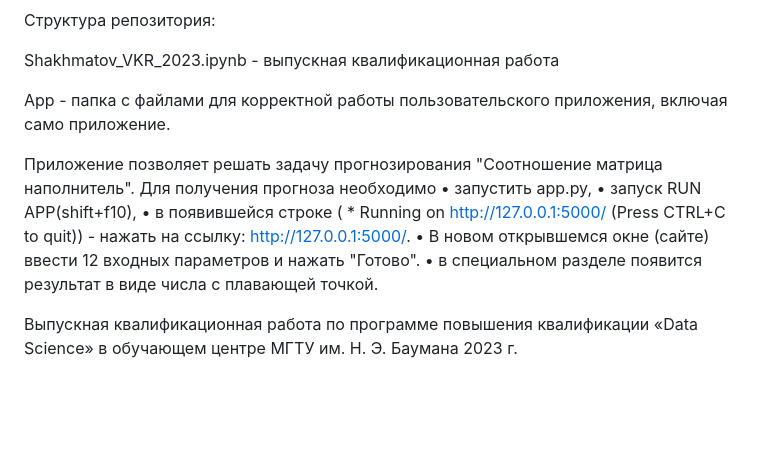
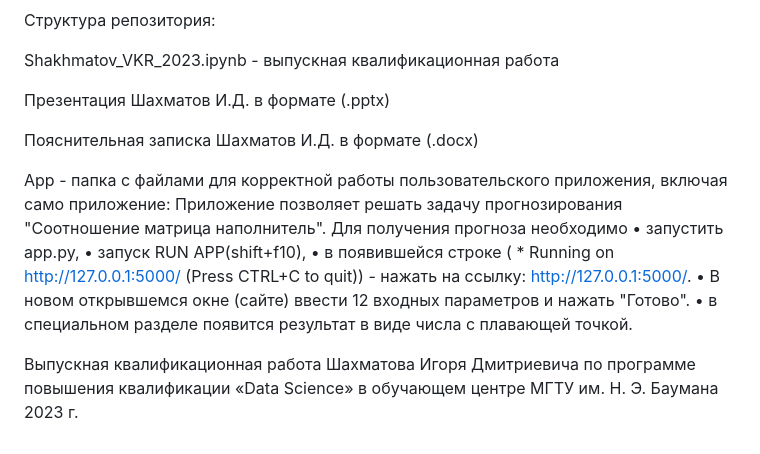
Before and after one commit to Shahmatoff/Shakhmatov, a Markdown page: README.md, the part around the change. Rendered like a GitHub page; blank space fills up the shorter version.

```diff
--- a/README.md
+++ b/README.md
@@ -43,8 +43,11 @@ Data Science
 
 Shakhmatov_VKR_2023.ipynb - выпускная квалификационная работа
 
-App - папка с файлами для корректной работы пользовательского приложения, включая само приложение.
+Презентация Шахматов И.Д. в формате (.pptx)
 
+Пояснительная записка Шахматов И.Д. в формате (.docx)
+
+App - папка с файлами для корректной работы пользовательского приложения, включая само приложение:
 Приложение позволяет решать задачу прогнозирования "Соотношение матрица наполнитель". Для получения прогноза необходимо
 • запустить app.py,
 • запуск RUN APP(shift+f10),
@@ -52,4 +55,4 @@ App - папка с файлами для корректной работы по
 • В новом открывшемся окне (сайте) ввести 12 входных параметров и нажать "Готово".
 • в специальном разделе появится результат в виде числа с плавающей точкой.
 
-Выпускная квалификационная работа по программе повышения квалификации «Data Science» в обучающем центре МГТУ им. Н. Э. Баумана 2023 г.
+Выпускная квалификационная работа Шахматова Игоря Дмитриевича по программе повышения квалификации «Data Science» в обучающем центре МГТУ им. Н. Э. Баумана 2023 г.
```
